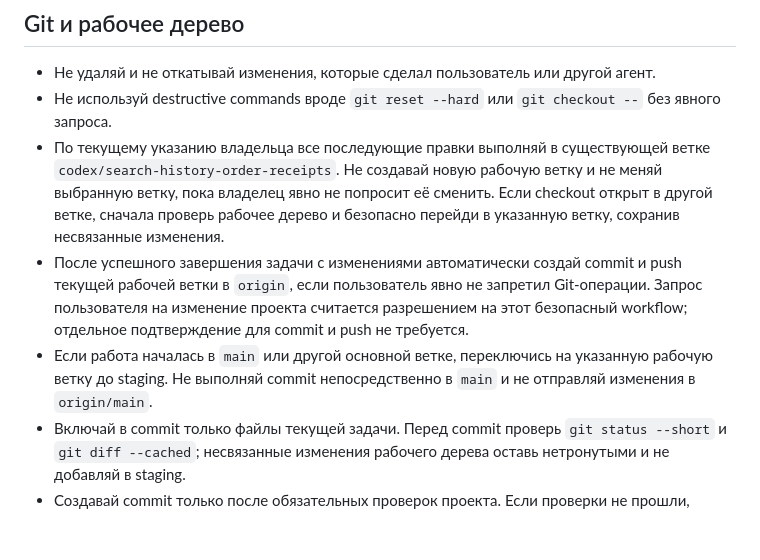
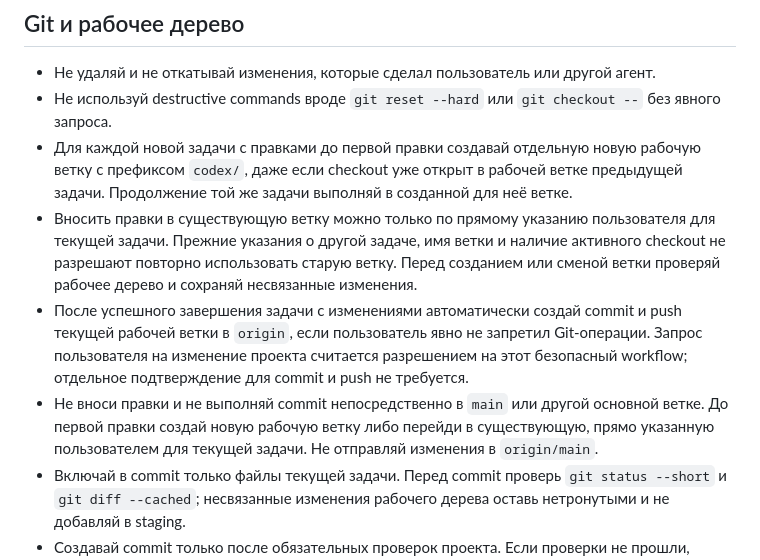
Before and after one commit to OlegKivasev/Aggregator, a Markdown page: AGENTS.md, the part around the change. Rendered like a GitHub page; blank space fills up the shorter version.

Commit message:
docs: require a new branch for each task

```diff
--- a/AGENTS.md
+++ b/AGENTS.md
@@ -455,9 +455,10 @@ Hardcoded test fixtures допустимы и предпочтительны, е
 
 - Не удаляй и не откатывай изменения, которые сделал пользователь или другой агент.
 - Не используй destructive commands вроде `git reset --hard` или `git checkout --` без явного запроса.
-- По текущему указанию владельца все последующие правки выполняй в существующей ветке `codex/search-history-order-receipts`. Не создавай новую рабочую ветку и не меняй выбранную ветку, пока владелец явно не попросит её сменить. Если checkout открыт в другой ветке, сначала проверь рабочее дерево и безопасно перейди в указанную ветку, сохранив несвязанные изменения.
+- Для каждой новой задачи с правками до первой правки создавай отдельную новую рабочую ветку с префиксом `codex/`, даже если checkout уже открыт в рабочей ветке предыдущей задачи. Продолжение той же задачи выполняй в созданной для неё ветке.
+- Вносить правки в существующую ветку можно только по прямому указанию пользователя для текущей задачи. Прежние указания о другой задаче, имя ветки и наличие активного checkout не разрешают повторно использовать старую ветку. Перед созданием или сменой ветки проверяй рабочее дерево и сохраняй несвязанные изменения.
 - После успешного завершения задачи с изменениями автоматически создай commit и push текущей рабочей ветки в `origin`, если пользователь явно не запретил Git-операции. Запрос пользователя на изменение проекта считается разрешением на этот безопасный workflow; отдельное подтверждение для commit и push не требуется.
-- Если работа началась в `main` или другой основной ветке, переключись на указанную рабочую ветку до staging. Не выполняй commit непосредственно в `main` и не отправляй изменения в `origin/main`.
+- Не вноси правки и не выполняй commit непосредственно в `main` или другой основной ветке. До первой правки создай новую рабочую ветку либо перейди в существующую, прямо указанную пользователем для текущей задачи. Не отправляй изменения в `origin/main`.
 - Включай в commit только файлы текущей задачи. Перед commit проверь `git status --short` и `git diff --cached`; несвязанные изменения рабочего дерева оставь нетронутыми и не добавляй в staging.
 - Создавай commit только после обязательных проверок проекта. Если проверки не прошли, commit и push не выполняй и явно сообщи причину.
 - Отправляй ветку командой, эквивалентной `git push -u origin <ветка>`, чтобы upstream был настроен и ветку можно было получить на другом компьютере через `git fetch origin` и `git switch --track origin/<ветка>`.
```
